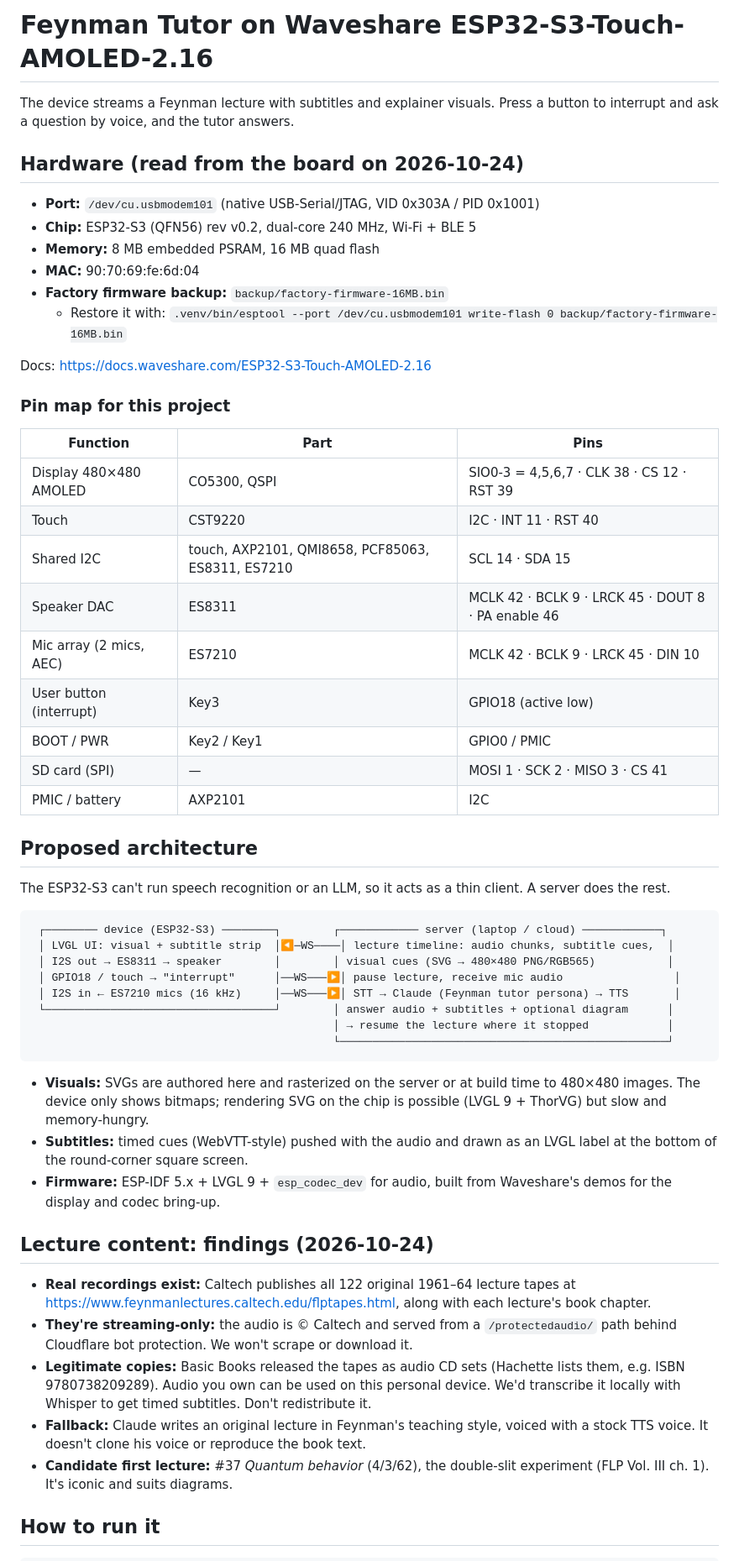
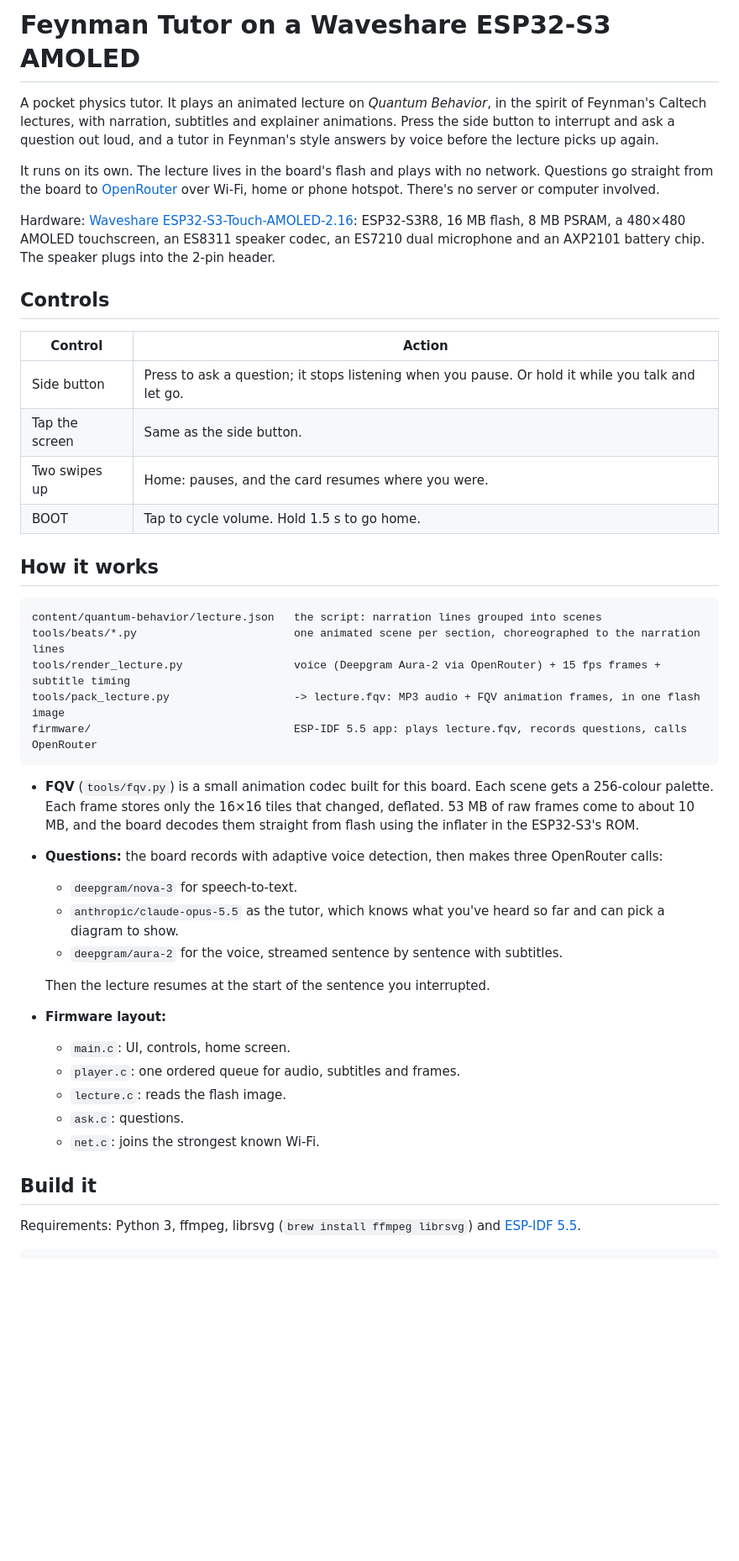
Before and after one commit to michaelraspuzzi/waveshare-feynman, a Markdown page: README.md, the part around one of its changes. Shown at 84% size. GitHub-like rendering; blank space fills up the shorter version.

Commit message:
README: describe the standalone app, controls and build steps
Co-Authored-By: Claude Opus 5.5 <noreply@anthropic.com>

````diff
--- a/README.md
+++ b/README.md
@@ -1,58 +1,45 @@
-# Feynman Tutor on Waveshare ESP32-S3-Touch-AMOLED-2.16
+# Feynman Tutor on a Waveshare ESP32-S3 AMOLED
 
-The device streams a Feynman lecture with subtitles and explainer visuals. Press a button to interrupt and ask a question by voice, and the tutor answers.
+A pocket physics tutor. It plays an animated lecture on *Quantum Behavior*, in the spirit of Feynman's Caltech lectures, with narration, subtitles and explainer animations. Press the side button to interrupt and ask a question out loud, and a tutor in Feynman's style answers by voice before the lecture picks up again.
 
-## Hardware (read from the board on 2026-10-24)
+It runs on its own. The lecture lives in the board's flash and plays with no network. Questions go straight from the board to [OpenRouter](https://openrouter.ai) over Wi-Fi, home or phone hotspot. There's no server or computer involved.
 
-- **Port:** `/dev/cu.usbmodem101` (native USB-Serial/JTAG, VID 0x303A / PID 0x1001)
-- **Chip:** ESP32-S3 (QFN56) rev v0.2, dual-core 240 MHz, Wi-Fi + BLE 5
-- **Memory:** 8 MB embedded PSRAM, 16 MB quad flash
-- **MAC:** 90:70:69:fe:6d:04
-- **Factory firmware backup:** `backup/factory-firmware-16MB.bin`
-  - Restore it with: `.venv/bin/esptool --port /dev/cu.usbmodem101 write-flash 0 backup/factory-firmware-16MB.bin`
+Hardware: [Waveshare ESP32-S3-Touch-AMOLED-2.16](https://docs.waveshare.com/ESP32-S3-Touch-AMOLED-2.16): ESP32-S3R8, 16 MB flash, 8 MB PSRAM, a 480×480 AMOLED touchscreen, an ES8311 speaker codec, an ES7210 dual microphone and an AXP2101 battery chip. The speaker plugs into the 2-pin header.
 
-Docs: https://docs.waveshare.com/ESP32-S3-Touch-AMOLED-2.16
+## Controls
 
-### Pin map for this project
+| Control | Action |
+|---|---|
+| Side button | Press to ask a question; it stops listening when you pause. Or hold it while you talk and let go. |
+| Tap the screen | Same as the side button. |
+| Two swipes up | Home: pauses, and the card resumes where you were. |
+| BOOT | Tap to cycle volume. Hold 1.5 s to go home. |
 
-| Function | Part | Pins |
-|---|---|---|
-| Display 480×480 AMOLED | CO5300, QSPI | SIO0-3 = 4,5,6,7 · CLK 38 · CS 12 · RST 39 |
-| Touch | CST9220 | I2C · INT 11 · RST 40 |
-| Shared I2C | touch, AXP2101, QMI8658, PCF85063, ES8311, ES7210 | SCL 14 · SDA 15 |
-| Speaker DAC | ES8311 | MCLK 42 · BCLK 9 · LRCK 45 · DOUT 8 · PA enable 46 |
-| Mic array (2 mics, AEC) | ES7210 | MCLK 42 · BCLK 9 · LRCK 45 · DIN 10 |
-| User button (interrupt) | Key3 | GPIO18 (active low) |
-| BOOT / PWR | Key2 / Key1 | GPIO0 / PMIC |
-| SD card (SPI) | — | MOSI 1 · SCK 2 · MISO 3 · CS 41 |
-| PMIC / battery | AXP2101 | I2C |
-
-## Proposed architecture
-
-The ESP32-S3 can't run speech recognition or an LLM, so it acts as a thin client. A server does the rest.
+## How it works
 
 ```
- ┌──────── device (ESP32-S3) ────────┐        ┌──────────── server (laptop / cloud) ────────────┐
- │ LVGL UI: visual + subtitle strip  │◀─WS────│ lecture timeline: audio chunks, subtitle cues,  │
- │ I2S out → ES8311 → speaker        │        │ visual cues (SVG → 480×480 PNG/RGB565)           │
- │ GPIO18 / touch → "interrupt"      │──WS───▶│ pause lecture, receive mic audio                 │
- │ I2S in ← ES7210 mics (16 kHz)     │──WS───▶│ STT → Claude (Feynman tutor persona) → TTS       │
- └───────────────────────────────────┘        │ answer audio + subtitles + optional diagram      │
-                                              │ → resume the lecture where it stopped            │
-                                              └──────────────────────────────────────────────────┘
+content/quantum-behavior/lecture.json   the script: narration lines grouped into scenes
+tools/beats/*.py                        one animated scene per section, choreographed to the narration lines
+tools/render_lecture.py                 voice (Deepgram Aura-2 via OpenRouter) + 15 fps frames + subtitle timing
+tools/pack_lecture.py                   -> lecture.fqv: MP3 audio + FQV animation frames, in one flash image
+firmware/                               ESP-IDF 5.5 app: plays lecture.fqv, records questions, calls OpenRouter
 ```
 
-- **Visuals:** SVGs are authored here and rasterized on the server or at build time to 480×480 images. The device only shows bitmaps; rendering SVG on the chip is possible (LVGL 9 + ThorVG) but slow and memory-hungry.
-- **Subtitles:** timed cues (WebVTT-style) pushed with the audio and drawn as an LVGL label at the bottom of the round-corner square screen.
-- **Firmware:** ESP-IDF 5.x + LVGL 9 + `esp_codec_dev` for audio, built from Waveshare's demos for the display and codec bring-up.
+- **FQV** (`tools/fqv.py`) is a small animation codec built for this board. Each scene gets a 256-colour palette. Each frame stores only the 16×16 tiles that changed, deflated. 53 MB of raw frames come to about 10 MB, and the board decodes them straight from flash using the inflater in the ESP32-S3's ROM.
+- **Questions:** the board records with adaptive voice detection, then makes three OpenRouter calls:
+  - `deepgram/nova-3` for speech-to-text.
+  - `anthropic/claude-opus-5.5` as the tutor, which knows what you've heard so far and can pick a diagram to show.
+  - `deepgram/aura-2` for the voice, streamed sentence by sentence with subtitles.
 
-## Lecture content: findings (2026-10-24)
+  Then the lecture resumes at the start of the sentence you interrupted.
+- **Firmware layout:**
+  - `main.c`: UI, controls, home screen.
+  - `player.c`: one ordered queue for audio, subtitles and frames.
+  - `lecture.c`: reads the flash image.
+  - `ask.c`: questions.
+  - `net.c`: joins the strongest known Wi-Fi.
 
-- **Real recordings exist:** Caltech publishes all 122 original 1961–64 lecture tapes at https://www.feynmanlectures.caltech.edu/flptapes.html, along with each lecture's book chapter.
-- **They're streaming-only:** the audio is © Caltech and served from a `/protectedaudio/` path behind Cloudflare bot protection. We won't scrape or download it.
-- **Legitimate copies:** Basic Books released the tapes as audio CD sets (Hachette lists them, e.g. ISBN 9780738209289). Audio you own can be used on this personal device. We'd transcribe it locally with Whisper to get timed subtitles. Don't redistribute it.
-- **Fallback:** Claude writes an original lecture in Feynman's teaching style, voiced with a stock TTS voice. It doesn't clone his voice or reproduce the book text.
-- **Candidate first lecture:** #37 *Quantum behavior* (4/3/62), the double-slit experiment (FLP Vol. III ch. 1). It's iconic and suits diagrams.
+## Build it
 
-## How to run it
+Requirements: Python 3, ffmpeg, librsvg (`brew install ffmpeg librsvg`) and [ESP-IDF 5.5](https://docs.espressif.com/projects/esp-idf/en/v5.5/esp32s3/get-started/).
 
````
Also changed, not shown: other parts of README.md (+29 -22 lines).
